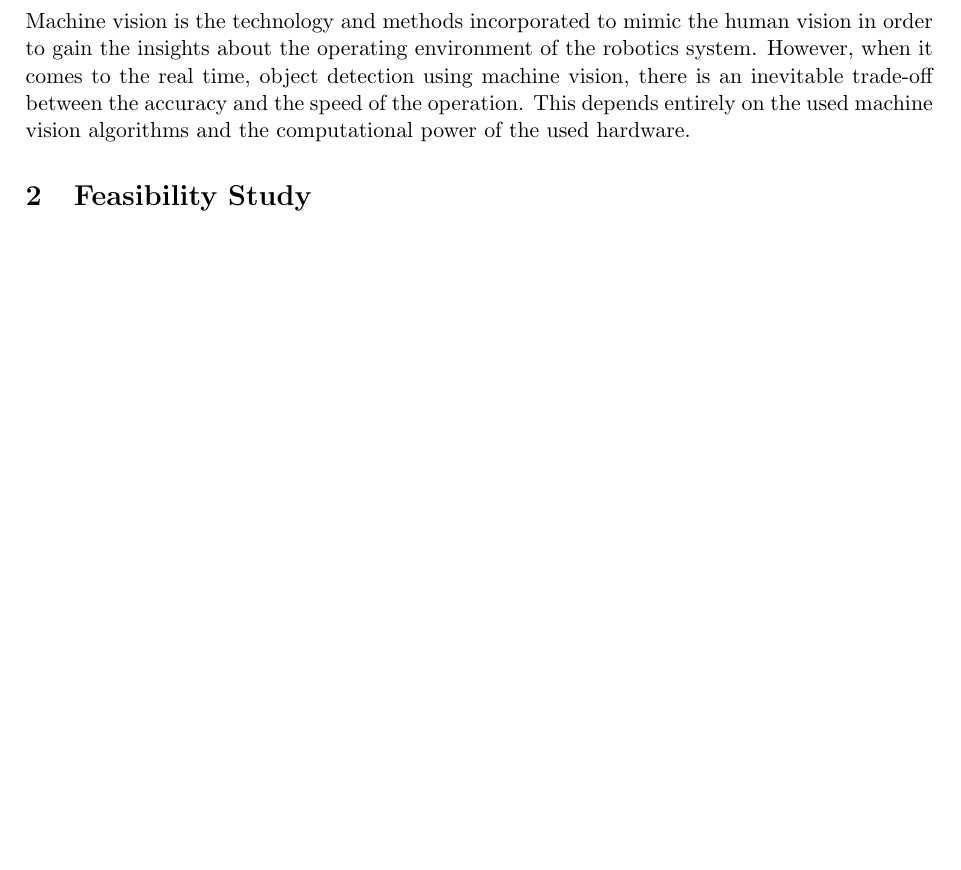
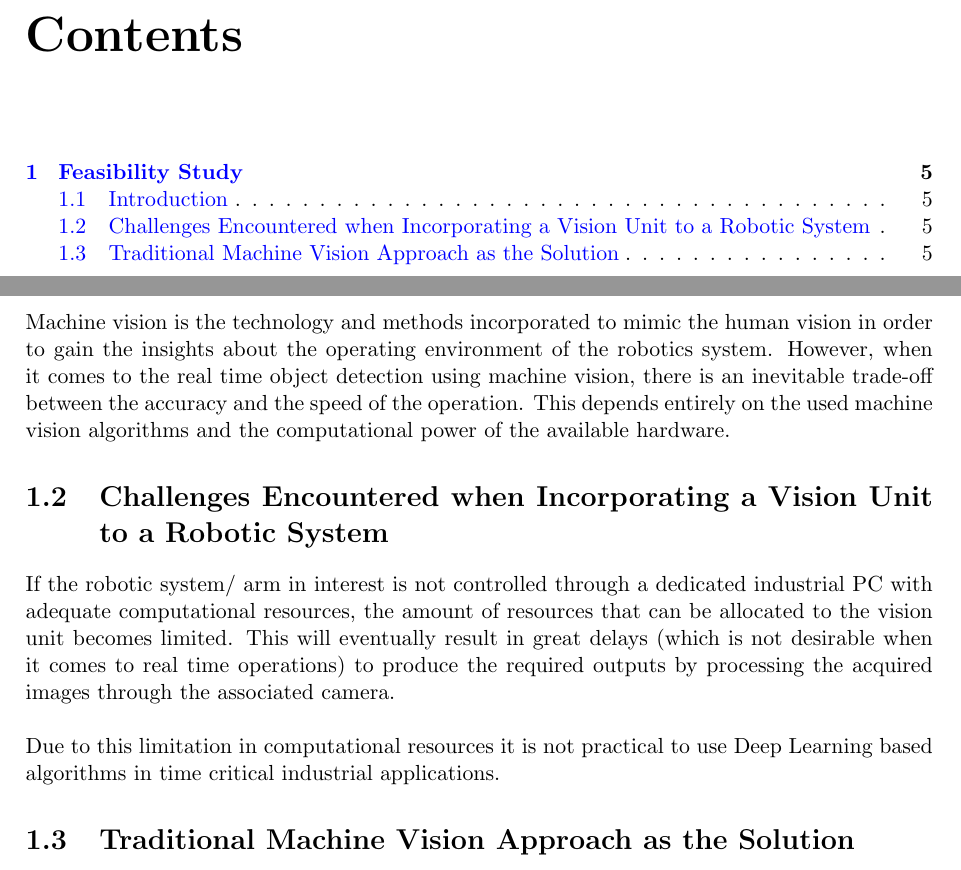
Before and after one commit to bimalka98/TSA-of-Digitized-Binary-Images, a LaTeX book (Project Proposal/Project Proposal.tex): part of page 3 of 3 before the commit and two parts of pages 3 and 5 of 5 after it, the two joined at a grey line, cut at the place of the change, the shorter picture padded with empty space. Compiled offline with pdfLaTeX.

Commit message:
Challenges complete

```diff
--- a/Project Proposal/Project Proposal.tex
+++ b/Project Proposal/Project Proposal.tex
@@ -1,4 +1,4 @@
-\documentclass[a4paper,11pt]{article}%,twocolumn
+\documentclass[a4paper,11pt]{book}%,twocolumn
 %\documentclass[a4paper,11pt]{article}
 \input{settings/packages}
 \input{settings/page}
@@ -23,9 +23,18 @@
 \section{Introduction}
 Most of the robotic arms used in industrial environments operate in a pre-programmed cycle. When it comes to the way a human does the same task is much different as the path planning for picking an object may change from cycle to cycle because of the perception obtained through human vision.\\
 
-Machine vision is the technology and methods incorporated to mimic the human vision in order to gain the insights about the operating environment of the robotics system. However, when it comes to the real time, object detection using machine vision, there is an inevitable trade-off between the accuracy and the speed of the operation. This depends entirely on the used machine vision algorithms and the computational power of the used hardware.
+Machine vision is the technology and methods incorporated to mimic the human vision in order to gain the insights about the operating environment of the robotics system. However, when it comes to the real time object detection using machine vision, there is an inevitable trade-off between the accuracy and the speed of the operation. This depends entirely on the used machine vision algorithms and the computational power of the available hardware.
 
-\section{Feasibility Study}
+\section{Challenges Encountered when Incorporating  a Vision Unit to a Robotic System}
+
+If the robotic system/ arm in interest is not controlled through a dedicated industrial PC with adequate computational resources, the amount of resources that can be allocated to the vision unit becomes limited.  This will eventually result in great delays (which is not desirable when it comes to real time operations) to produce the required outputs by processing the acquired images through the associated camera.\\
+
+Due to this limitation in computational resources it is not practical to use Deep Learning based algorithms in time critical industrial applications.
+
+\section{Traditional Machine Vision Approach as the Solution}
+
+
+
 %\bibliographystyle{plain}
 %\bibliography{refer}
 
```
Also changed, not shown: Project Proposal/Project Proposal.pdf, Project Proposal/Project Proposal.tex (6 more changed lines).
